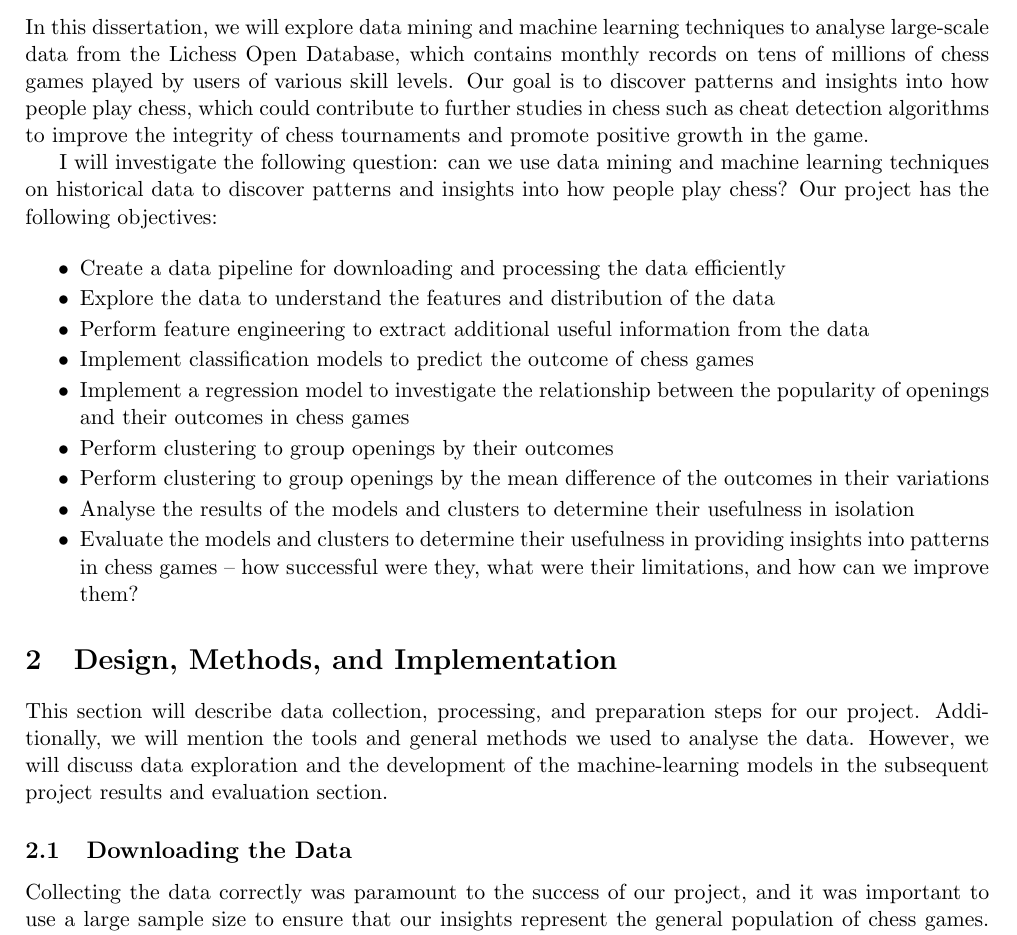
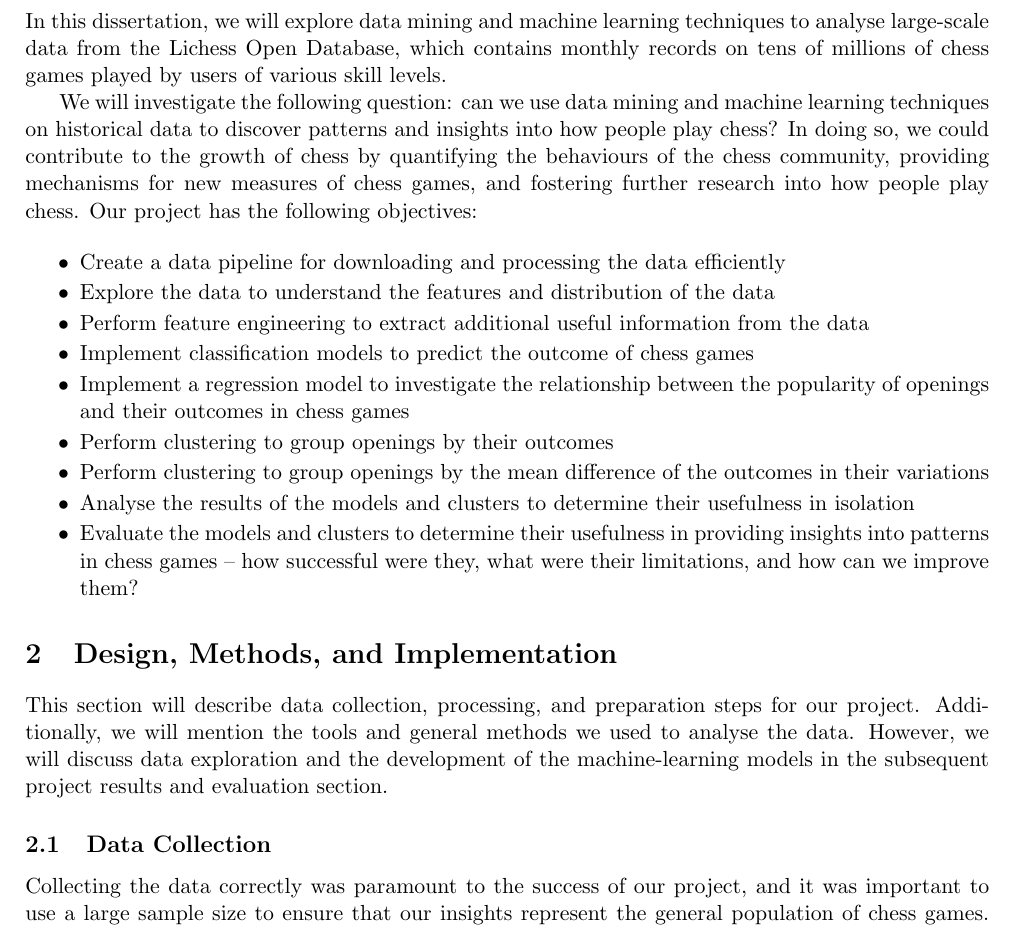
Before and after one commit to IsaacCheng9/machine-learning-in-chess, a LaTeX paper (docs/Final Report/main.tex): part of page 6 of 29, cut so that both start at the same text. Compiled offline with pdfLaTeX.

Commit message:
Improve introduction to project specification

```diff
--- a/docs/Final Report/main.tex
+++ b/docs/Final Report/main.tex
@@ -83,9 +83,9 @@ There are also tools that enable people to analyse chess games. Scoutfish is a t
 Our project will seek to provide insights into patterns in chess games by analysing the metadata of games, which could contribute to improvements in cheat detection algorithms and ultimately improve the integrity of chess tournaments and the broader chess landscape.
 
 \subsection{Project Specification}
-In this dissertation, we will explore data mining and machine learning techniques to analyse large-scale data from the Lichess Open Database, which contains monthly records on tens of millions of chess games played by users of various skill levels. Our goal is to discover patterns and insights into how people play chess, which could contribute to further studies in chess such as cheat detection algorithms to improve the integrity of chess tournaments and promote positive growth in the game.
+In this dissertation, we will explore data mining and machine learning techniques to analyse large-scale data from the Lichess Open Database, which contains monthly records on tens of millions of chess games played by users of various skill levels.
 
-I will investigate the following question: can we use data mining and machine learning techniques on historical data to discover patterns and insights into how people play chess? Our project has the following objectives:
+We will investigate the following question: can we use data mining and machine learning techniques on historical data to discover patterns and insights into how people play chess? In doing so, we could contribute to the growth of chess by quantifying the behaviours of the chess community, providing mechanisms for new measures of chess games, and fostering further research into how people play chess. Our project has the following objectives:
 
 % \paragraph{Data Collection and Processing}
 \begin{itemize}
@@ -119,7 +119,7 @@ I will investigate the following question: can we use data mining and machine le
 \section{Design, Methods, and Implementation}
 This section will describe data collection, processing, and preparation steps for our project. Additionally, we will mention the tools and general methods we used to analyse the data. However, we will discuss data exploration and the development of the machine-learning models in the subsequent project results and evaluation section.
 
-\subsection{Downloading the Data}
+\subsection{Data Collection}
 Collecting the data correctly was paramount to the success of our project, and it was important to use a large sample size to ensure that our insights represent the general population of chess games. We used the Lichess Open Database \cite{lichessOpenDatabase} of standard rated games for our data source -- they upload tens of millions of games every month in PGN format, and they are easily accessible to the public. We decided to focus on games in 2022, as this enables me to capture the latest trends in chess.
 
 The time controls in Lichess are decided based on the estimated game duration, using the formula: $total \; time \; in \; seconds = (initial \; clock \; time) + 40 \times (clock \; increment)$. Games between 29 seconds and 179 seconds are Bullet, games between 179 seconds and 479 seconds are Blitz, games between 479 seconds and 1499 seconds are Rapid, and games over 1500 seconds are Classical. Furthermore, games are either Rated or Unrated -- the former results in rating points changing based on the game outcome, whereas the latter does not. The Lichess Open Database only includes Rated games. We will only be analysing Rated Blitz and Rated Rapid games -- we will not be including Rated Bullet games because players often lose on time despite having an advantageous position on the board, nor Rated Classical games, as they have a significantly smaller sample size and the long time controls result in a vastly different playstyle.
```
Also changed, not shown: docs/Final Report/main.pdf, 1 other file.
